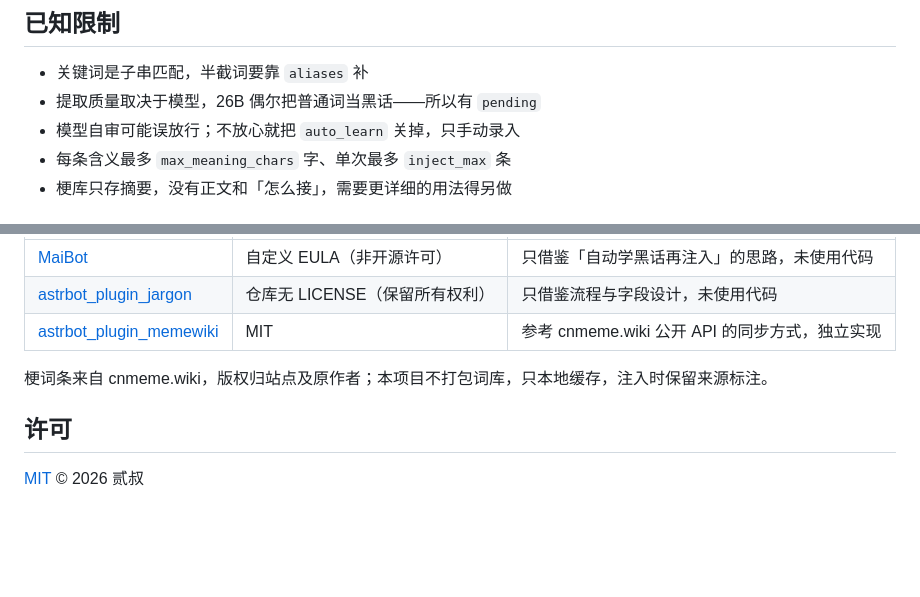
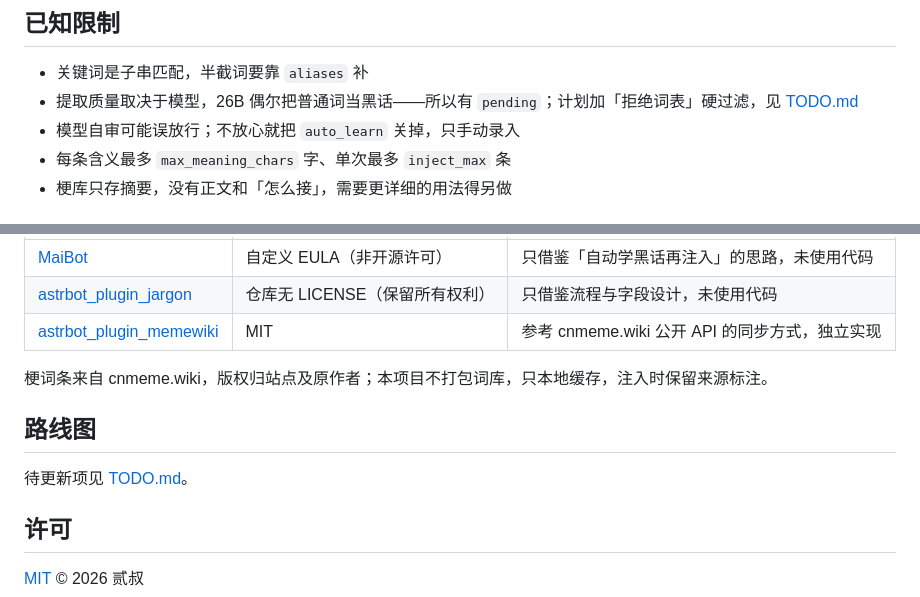
Before and after one commit to ersalt/astrbot_plugin_slang, a Markdown page: README.md, 2 parts joined by grey strips. Rendered like a GitHub page; blank space fills up the shorter version.

Commit message:
docs: 新增 TODO，记录拒绝词表等待更新项

```diff
--- a/README.md
+++ b/README.md
@@ -133,7 +133,7 @@ SQLite，默认在 `data/plugin_data/astrbot_plugin_slang/jargon.db`，WAL 模
 ## 已知限制
 
 - 关键词是子串匹配，半截词要靠 `aliases` 补
-- 提取质量取决于模型，26B 偶尔把普通词当黑话——所以有 `pending`
+- 提取质量取决于模型，26B 偶尔把普通词当黑话——所以有 `pending`；计划加「拒绝词表」硬过滤，见 [TODO.md](./TODO.md)
 - 模型自审可能误放行；不放心就把 `auto_learn` 关掉，只手动录入
 - 每条含义最多 `max_meaning_chars` 字、单次最多 `inject_max` 条
 - 梗库只存摘要，没有正文和「怎么接」，需要更详细的用法得另做
@@ -150,6 +150,10 @@ SQLite，默认在 `data/plugin_data/astrbot_plugin_slang/jargon.db`，WAL 模
 
 梗词条来自 cnmeme.wiki，版权归站点及原作者；本项目不打包词库，只本地缓存，注入时保留来源标注。
 
+## 路线图
+
+待更新项见 [TODO.md](./TODO.md)。
+
 ## 许可
 
 [MIT](./LICENSE) © 2026 贰叔
```
Also changed, not shown: TODO.md (added, +42 -0 lines).
